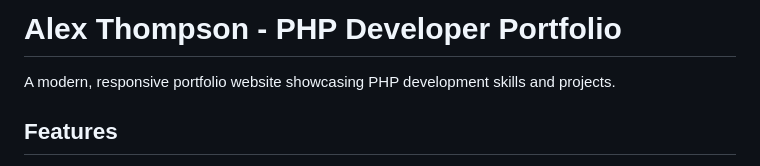
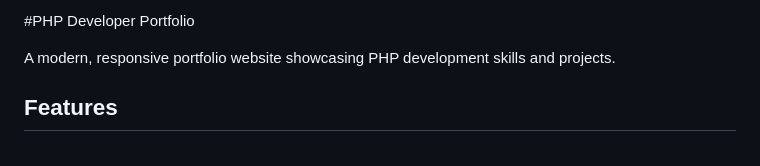
Before and after one commit to tat16555/portfolio_Tat.github.io, a Markdown page: README.md, the part around the change. Drawn GitHub-style.

```diff
--- a/README.md
+++ b/README.md
@@ -1,4 +1,4 @@
-# Alex Thompson - PHP Developer Portfolio
+#PHP Developer Portfolio
 
 A modern, responsive portfolio website showcasing PHP development skills and projects.
 
```
